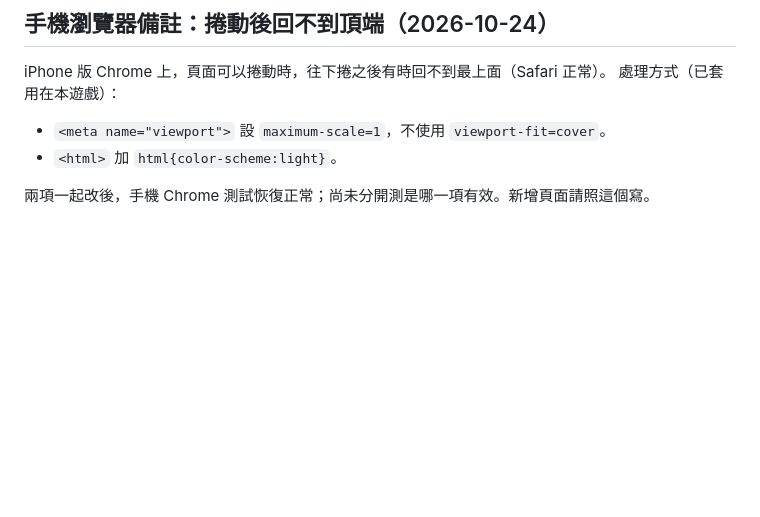
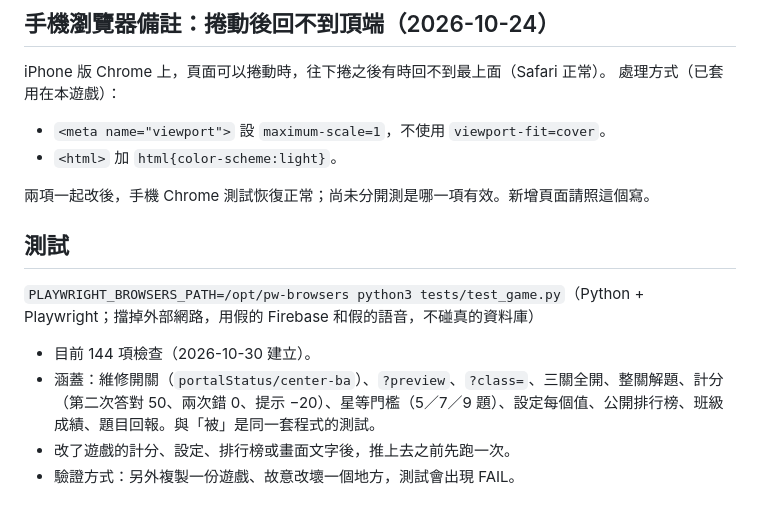
Before and after one commit to wangchiapin/practica-de-ba-oracion, a Markdown page: README.md, the part around the change. GitHub-like rendering; blank space fills up the shorter version.

Commit message:
README 補上測試說明
Co-Authored-By: Claude Sonnet 5.5 <noreply@anthropic.com>
Claude-Session: https://claude.ai/code/session_01VBTS7pL75gTpZXZyEbKBad

```diff
--- a/README.md
+++ b/README.md
@@ -117,3 +117,12 @@ iPhone 版 Chrome 上，頁面可以捲動時，往下捲之後有時回不到
 - `<html>` 加 `html{color-scheme:light}`。
 
 兩項一起改後，手機 Chrome 測試恢復正常；尚未分開測是哪一項有效。新增頁面請照這個寫。
+
+## 測試
+
+`PLAYWRIGHT_BROWSERS_PATH=/opt/pw-browsers python3 tests/test_game.py`（Python + Playwright；擋掉外部網路，用假的 Firebase 和假的語音，不碰真的資料庫）
+
+- 目前 144 項檢查（2026-10-30 建立）。
+- 涵蓋：維修開關（`portalStatus/center-ba`）、`?preview`、`?class=`、三關全開、整關解題、計分（第二次答對 50、兩次錯 0、提示 −20）、星等門檻（5／7／9 題）、設定每個值、公開排行榜、班級成績、題目回報。與「被」是同一套程式的測試。
+- 改了遊戲的計分、設定、排行榜或畫面文字後，推上去之前先跑一次。
+- 驗證方式：另外複製一份遊戲、故意改壞一個地方，測試會出現 FAIL。
```
